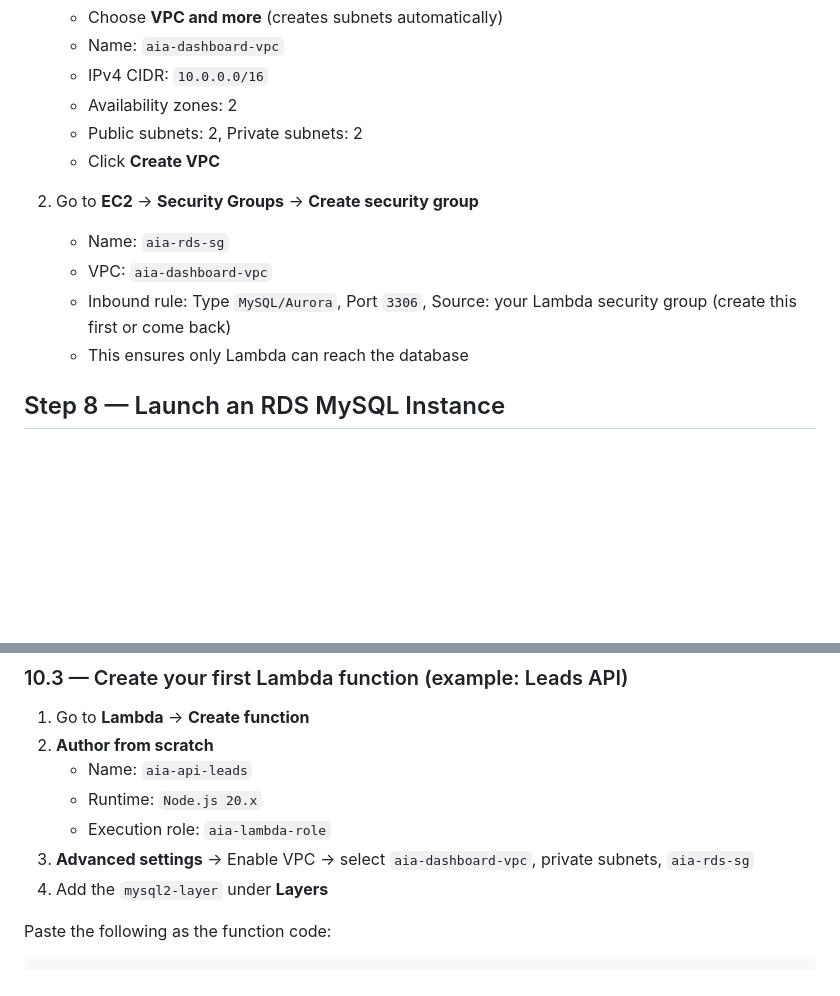
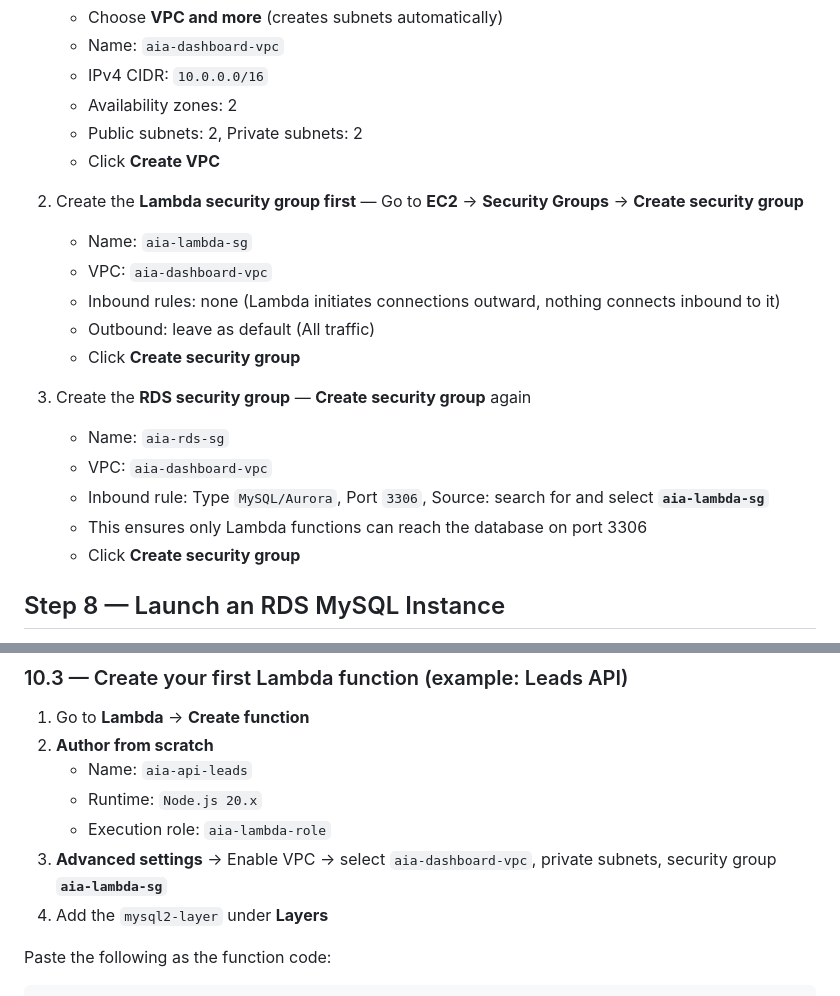
Before and after one commit to tanvi041005/AIA_Internship_project, a Markdown page: aws_guide.md, 2 parts joined by grey strips. Rendered like a GitHub page; blank space fills up the shorter version.

Commit message:
update aws

```diff
--- a/aws_guide.md
+++ b/aws_guide.md
@@ -247,11 +247,19 @@ All backend resources must live in a Virtual Private Cloud (VPC).
    - Public subnets: 2, Private subnets: 2
    - Click **Create VPC**
 
-2. Go to **EC2** → **Security Groups** → **Create security group**
+2. Create the **Lambda security group first** — Go to **EC2** → **Security Groups** → **Create security group**
+   - Name: `aia-lambda-sg`
+   - VPC: `aia-dashboard-vpc`
+   - Inbound rules: none (Lambda initiates connections outward, nothing connects inbound to it)
+   - Outbound: leave as default (All traffic)
+   - Click **Create security group**
+
+3. Create the **RDS security group** — **Create security group** again
    - Name: `aia-rds-sg`
    - VPC: `aia-dashboard-vpc`
-   - Inbound rule: Type `MySQL/Aurora`, Port `3306`, Source: your Lambda security group (create this first or come back)
-   - This ensures only Lambda can reach the database
+   - Inbound rule: Type `MySQL/Aurora`, Port `3306`, Source: search for and select **`aia-lambda-sg`**
+   - This ensures only Lambda functions can reach the database on port 3306
+   - Click **Create security group**
 
 ## Step 8 — Launch an RDS MySQL Instance
 
@@ -663,7 +671,7 @@ zip -r mysql2-layer.zip nodejs/
    - Name: `aia-api-leads`
    - Runtime: `Node.js 20.x`
    - Execution role: `aia-lambda-role`
-3. **Advanced settings** → Enable VPC → select `aia-dashboard-vpc`, private subnets, `aia-rds-sg`
+3. **Advanced settings** → Enable VPC → select `aia-dashboard-vpc`, private subnets, security group **`aia-lambda-sg`**
 4. Add the `mysql2-layer` under **Layers**
 
 Paste the following as the function code:
```
